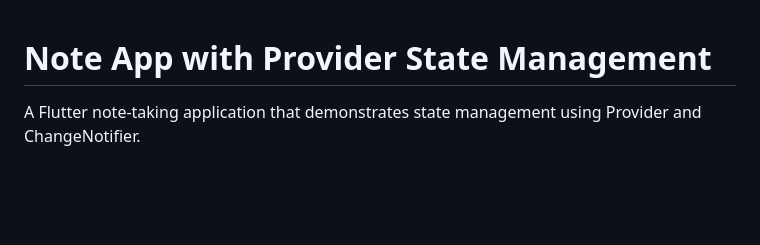
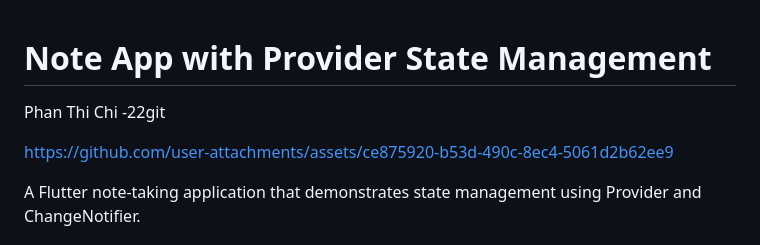
Before and after one commit to chichiphan21/NoteApp, a Markdown page: README.md, the part around the change. Drawn GitHub-style; blank space fills up the shorter version.

Commit message:
Update README with author and GitHub link
Add author name and GitHub link to README

```diff
--- a/README.md
+++ b/README.md
@@ -1,4 +1,9 @@
 # Note App with Provider State Management
+Phan Thi Chi -22git
+
+
+https://github.com/user-attachments/assets/ce875920-b53d-490c-8ec4-5061d2b62ee9
+
 
 A Flutter note-taking application that demonstrates state management using Provider and ChangeNotifier.
 
```
